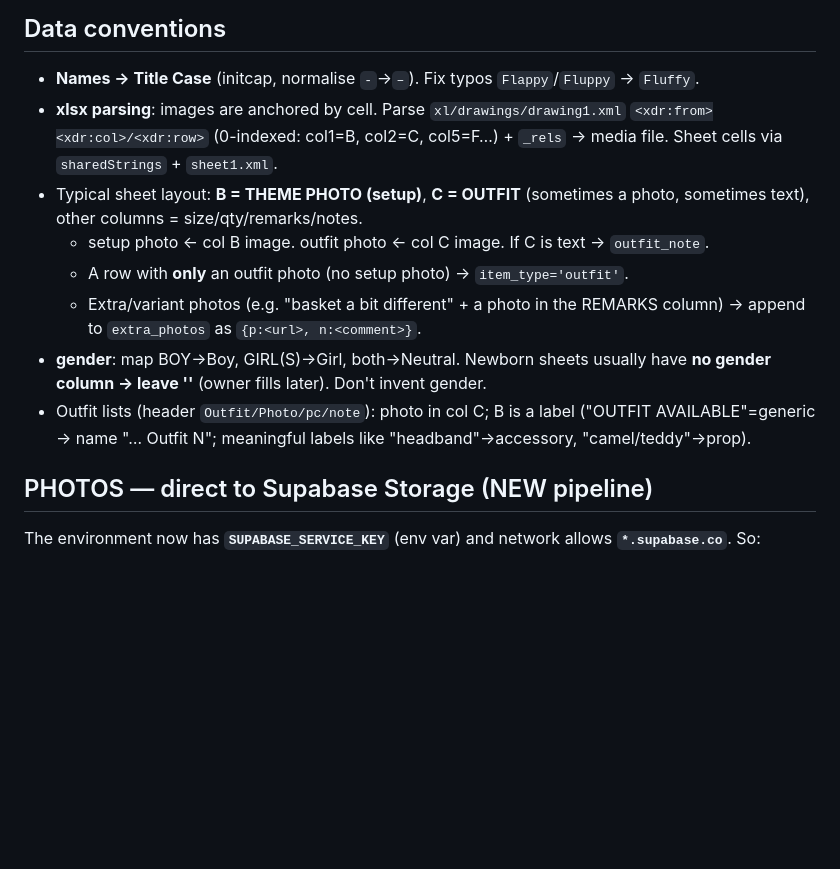
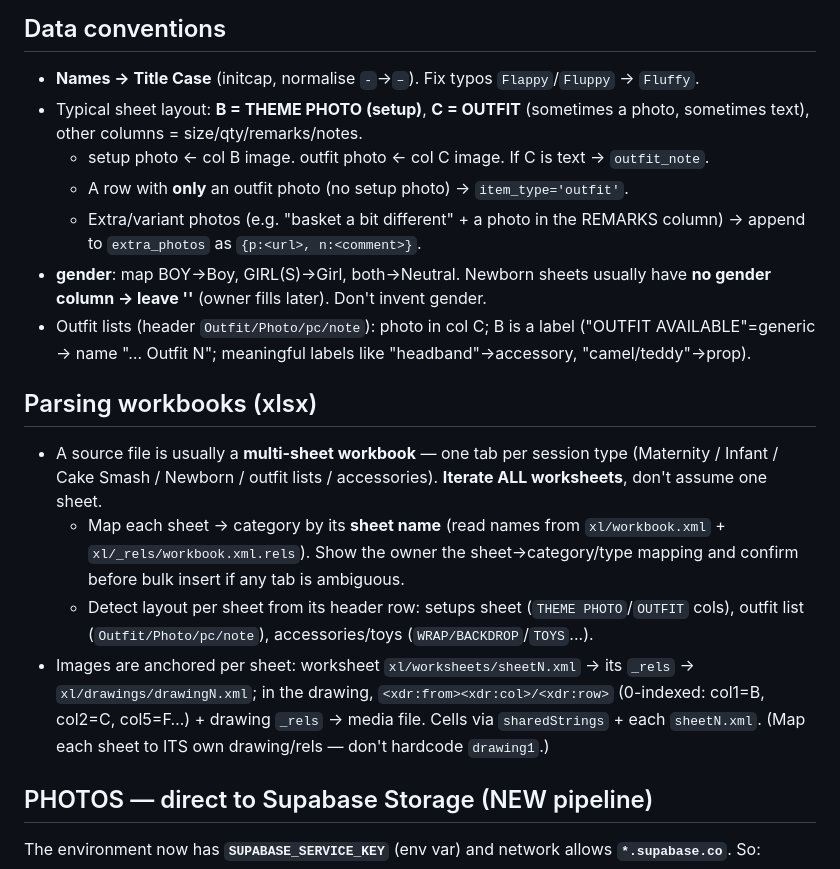
Before and after one commit to pp-ybs/youbaby-inventory, a Markdown page: DOHA_HANDOFF.md, the part around the change. Rendered like a GitHub page; blank space fills up the shorter version.

Commit message:
Handoff: note multi-sheet workbooks + per-sheet drawing mapping

```diff
--- a/DOHA_HANDOFF.md
+++ b/DOHA_HANDOFF.md
@@ -22,13 +22,18 @@
 
 ## Data conventions
 - **Names → Title Case** (initcap, normalise `-`→` – `). Fix typos `Flappy`/`Fluppy` → `Fluffy`.
-- **xlsx parsing**: images are anchored by cell. Parse `xl/drawings/drawing1.xml` `<xdr:from><xdr:col>/<xdr:row>` (0-indexed: col1=B, col2=C, col5=F…) + `_rels` → media file. Sheet cells via `sharedStrings` + `sheet1.xml`.
 - Typical sheet layout: **B = THEME PHOTO (setup)**, **C = OUTFIT** (sometimes a photo, sometimes text), other columns = size/qty/remarks/notes.
   - setup photo ← col B image. outfit photo ← col C image. If C is text → `outfit_note`.
   - A row with **only** an outfit photo (no setup photo) → `item_type='outfit'`.
   - Extra/variant photos (e.g. "basket a bit different" + a photo in the REMARKS column) → append to `extra_photos` as `{p:<url>, n:<comment>}`.
 - **gender**: map BOY→Boy, GIRL(S)→Girl, both→Neutral. Newborn sheets usually have **no gender column → leave ''** (owner fills later). Don't invent gender.
 - Outfit lists (header `Outfit/Photo/pc/note`): photo in col C; B is a label ("OUTFIT AVAILABLE"=generic → name "… Outfit N"; meaningful labels like "headband"→accessory, "camel/teddy"→prop).
+
+## Parsing workbooks (xlsx)
+- A source file is usually a **multi-sheet workbook** — one tab per session type (Maternity / Infant / Cake Smash / Newborn / outfit lists / accessories). **Iterate ALL worksheets**, don't assume one sheet.
+  - Map each sheet → category by its **sheet name** (read names from `xl/workbook.xml` + `xl/_rels/workbook.xml.rels`). Show the owner the sheet→category/type mapping and confirm before bulk insert if any tab is ambiguous.
+  - Detect layout per sheet from its header row: setups sheet (`THEME PHOTO`/`OUTFIT` cols), outfit list (`Outfit/Photo/pc/note`), accessories/toys (`WRAP/BACKDROP`/`TOYS`...).
+- Images are anchored per sheet: worksheet `xl/worksheets/sheetN.xml` → its `_rels` → `xl/drawings/drawingN.xml`; in the drawing, `<xdr:from><xdr:col>/<xdr:row>` (0-indexed: col1=B, col2=C, col5=F…) + drawing `_rels` → media file. Cells via `sharedStrings` + each `sheetN.xml`. (Map each sheet to ITS own drawing/rels — don't hardcode `drawing1`.)
 
 ## PHOTOS — direct to Supabase Storage (NEW pipeline)
 The environment now has **`SUPABASE_SERVICE_KEY`** (env var) and network allows **`*.supabase.co`**. So:
```
